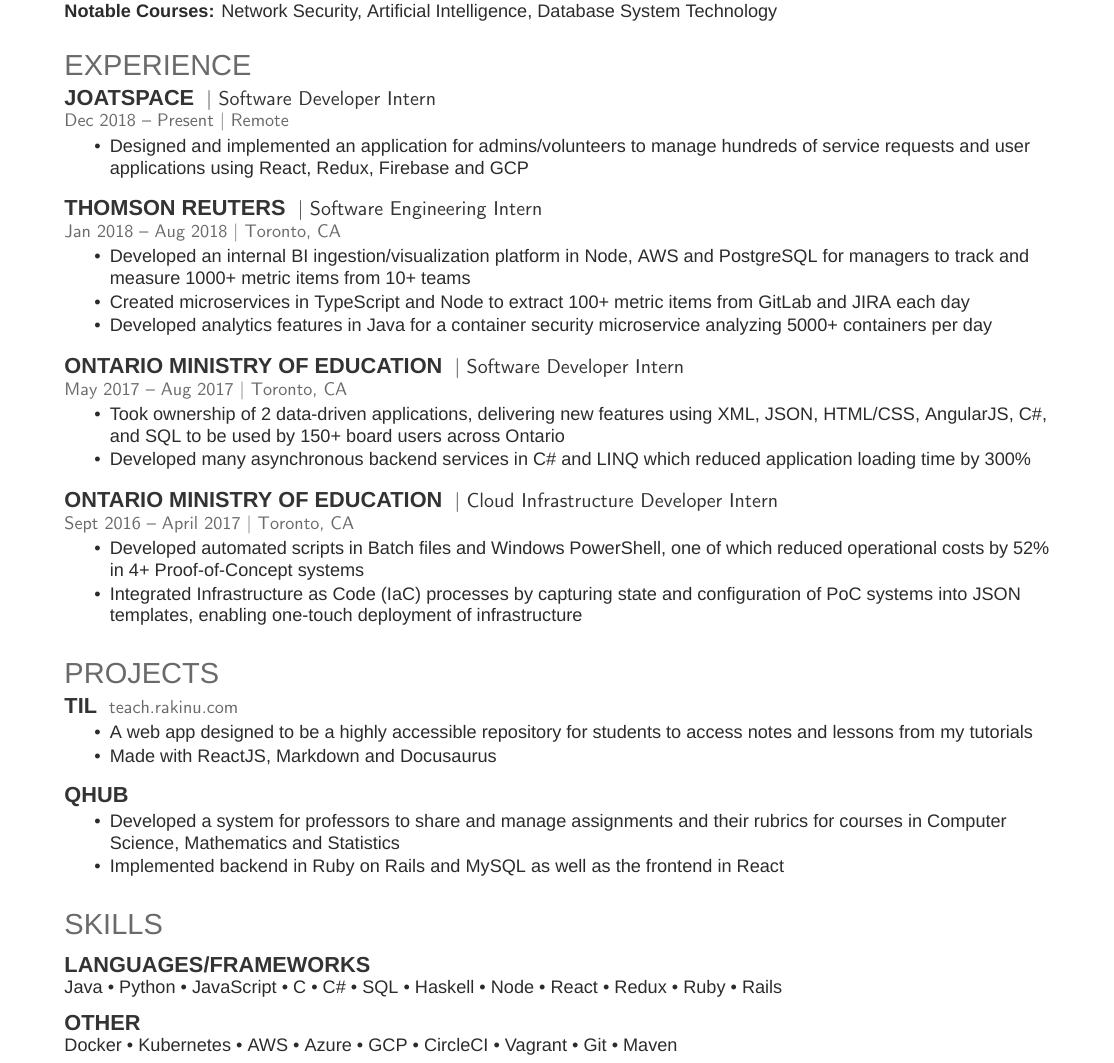
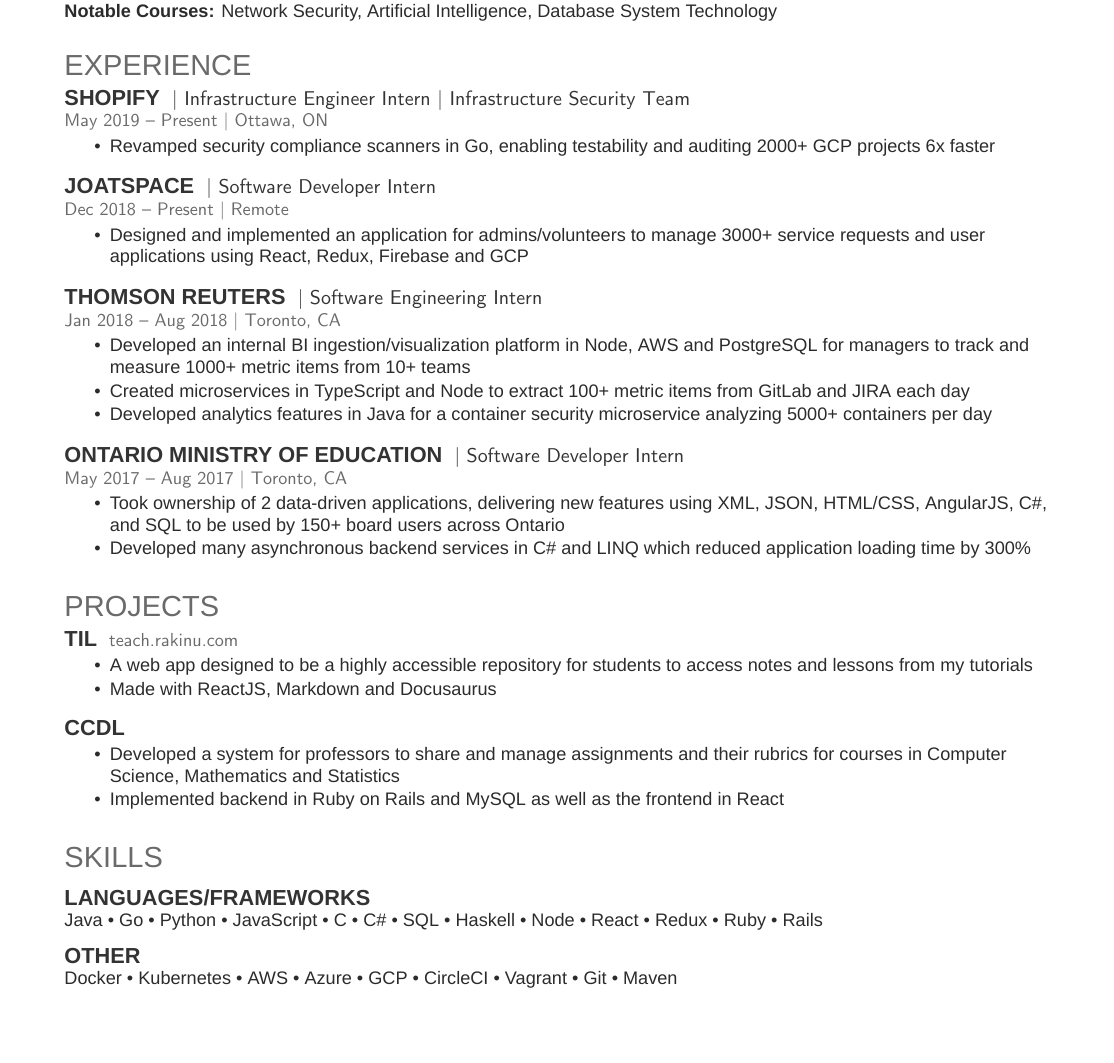
Before and after one commit to ItsMeWithTheFace/Resume, a LaTeX CV (rakin.uddin.tex): part of the page, cut so that both start at the same text, the shorter picture padded with empty space. Compiled offline with XeLaTeX; a missing font is replaced by an installed copy or a similar font.

Commit message:
added shopify and golang

```diff
--- a/rakin.uddin.tex
+++ b/rakin.uddin.tex
@@ -75,11 +75,19 @@
 
 \section{Experience}
 
+\runsubsection{Shopify}
+\descript{| Infrastructure Engineer Intern | Infrastructure Security Team }
+\location{May 2019 – Present | Ottawa, ON}
+\begin{tightemize}
+\item Revamped security compliance scanners in Go, enabling testability and auditing 2000+ GCP projects 6x faster
+\end{tightemize}
+\sectionsep
+
 \runsubsection{JoatSpace}
 \descript{| Software Developer Intern }
 \location{Dec 2018 – Present | Remote}
 \begin{tightemize}
-\item Designed and implemented an application for admins/volunteers to manage hundreds of service requests and user applications using React, Redux, Firebase and GCP
+\item Designed and implemented an application for admins/volunteers to manage 3000+ service requests and user applications using React, Redux, Firebase and GCP
 \end{tightemize}
 \sectionsep
 
@@ -102,15 +110,6 @@
 \end{tightemize}
 \sectionsep
 
-\runsubsection{Ontario Ministry of Education}
-\descript{| Cloud Infrastructure Developer Intern}
-\location{Sept 2016 – April 2017 | Toronto, CA}
-\begin{tightemize}
-\item Developed automated scripts in Batch files and Windows PowerShell, one of which reduced operational costs by 52\% in 4+ Proof-of-Concept systems
-\item Integrated Infrastructure as Code (IaC) processes by capturing state and configuration of PoC systems into JSON templates, enabling one-touch deployment of infrastructure
-\end{tightemize}
-\sectionsep
-
 %%%%%%%%%%%%%%%%%%%%%%%%%%%%%%%%%%%%%%
 %     Projects
 %%%%%%%%%%%%%%%%%%%%%%%%%%%%%%%%%%%%%%
@@ -125,7 +124,7 @@
 \end{tightemize}
 \sectionsep
 
-\runsubsection{QHub}
+\runsubsection{CCDL}
 \location{}
 \begin{tightemize}
 \item Developed a system for professors to share and manage assignments and their rubrics for courses in Computer Science, Mathematics and Statistics
@@ -136,7 +135,7 @@
 \section{Skills}
 \begin{minipage}[t]{1.0\textwidth}
 \subsection{Languages/Frameworks}
-Java \textbullet{} Python \textbullet{} JavaScript \textbullet{} C \textbullet{}
+Java \textbullet{} Go \textbullet{} Python \textbullet{} JavaScript \textbullet{} C \textbullet{}
 C\# \textbullet{} SQL \textbullet{} Haskell \textbullet{}
 Node \textbullet{} React \textbullet{} Redux \textbullet{} Ruby \textbullet{} Rails
 \sectionsep
```
